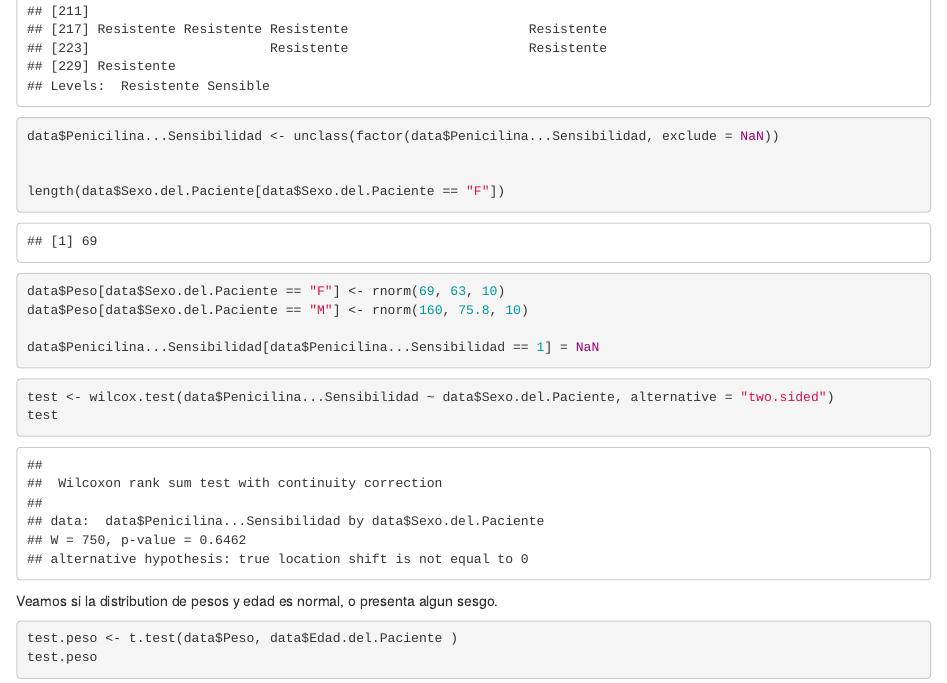
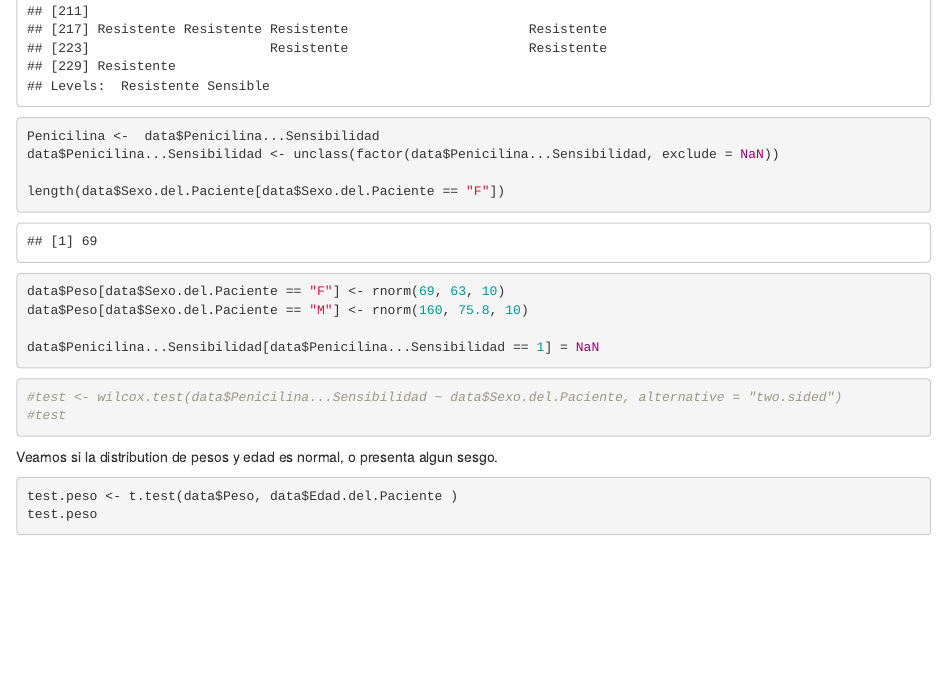
Before and after one commit to oriolsj/Analisis-Logistico, an R Markdown document (Analisis.Rmd): the page in a window 1100 px wide, from 2710 px down. Rendered offline with R 4.5, knitr and Pandoc, with nearby package versions; some code elsewhere in the file could not run offline.

Commit message:
Al inicio cambiamos la de la Penicilina sensibilidad usando unclasss() volvemos a caambiarlo a la original mas abajo para aplicar el cambio de categorica a numerica usando mutate()

````diff
--- a/Analisis.Rmd
+++ b/Analisis.Rmd
@@ -58,9 +58,8 @@ Una vez obtenido los factores (Sensible - Resistente), ahora asignamos a cada un
 
 ```{r}
 factor(data$Penicilina...Sensibilidad, exclude = NaN)
-
+Penicilina <-  data$Penicilina...Sensibilidad
 data$Penicilina...Sensibilidad <- unclass(factor(data$Penicilina...Sensibilidad, exclude = NaN))
-
 
 length(data$Sexo.del.Paciente[data$Sexo.del.Paciente == "F"])
 
@@ -72,8 +71,8 @@ data$Penicilina...Sensibilidad[data$Penicilina...Sensibilidad == 1] = NaN
 
 
 ```{r}
-test <- wilcox.test(data$Penicilina...Sensibilidad ~ data$Sexo.del.Paciente, alternative = "two.sided")
-test
+#test <- wilcox.test(data$Penicilina...Sensibilidad ~ data$Sexo.del.Paciente, alternative = "two.sided")
+#test
 ```
 
 Veamos si la distribution de pesos y edad es normal, o presenta algun sesgo.
````
Also changed, not shown: Analisis.Rmd (11 more changed lines).
